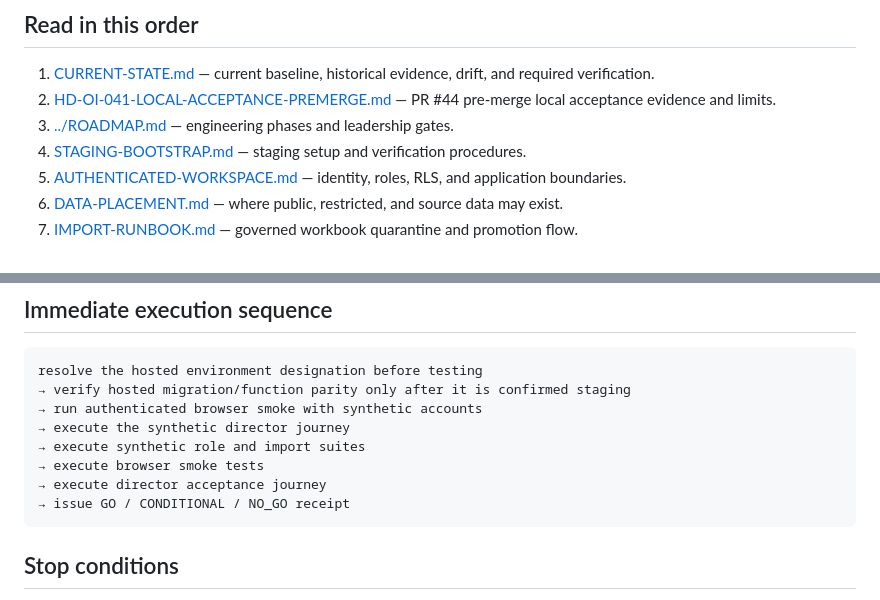
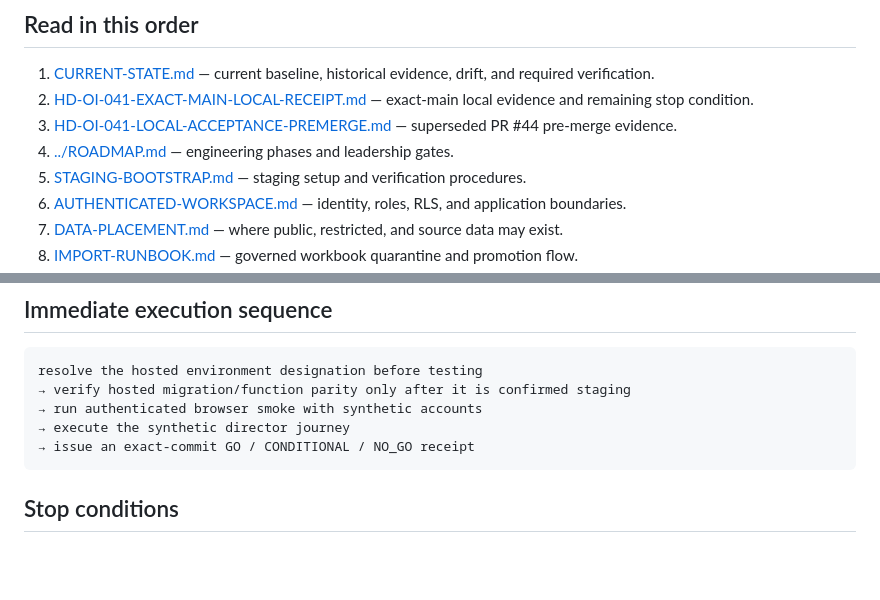
Before and after one commit to Autonomous-Giving-Incorporated/Portfolio-Signals, a Markdown page: docs/START_HERE.md, 2 parts joined by grey strips. Drawn GitHub-style; blank space fills up the shorter version.

Commit message:
[LOOP-805-HD-OI-041] [PROJECTION] Link exact-main receipt

````diff
--- a/docs/START_HERE.md
+++ b/docs/START_HERE.md
@@ -15,8 +15,9 @@ private_data_in_github: PROHIBITED
 ## Read in this order
 
 1. [CURRENT-STATE.md](CURRENT-STATE.md) — current baseline, historical evidence, drift, and required verification.
-2. [HD-OI-041-LOCAL-ACCEPTANCE-PREMERGE.md](HD-OI-041-LOCAL-ACCEPTANCE-PREMERGE.md) — PR #44 pre-merge local acceptance evidence and limits.
-3. [../ROADMAP.md](../ROADMAP.md) — engineering phases and leadership gates.
+2. [HD-OI-041-EXACT-MAIN-LOCAL-RECEIPT.md](HD-OI-041-EXACT-MAIN-LOCAL-RECEIPT.md) — exact-main local evidence and remaining stop condition.
+3. [HD-OI-041-LOCAL-ACCEPTANCE-PREMERGE.md](HD-OI-041-LOCAL-ACCEPTANCE-PREMERGE.md) — superseded PR #44 pre-merge evidence.
+12. [../ROADMAP.md](../ROADMAP.md) — engineering phases and leadership gates.
 4. [STAGING-BOOTSTRAP.md](STAGING-BOOTSTRAP.md) — staging setup and verification procedures.
 5. [AUTHENTICATED-WORKSPACE.md](AUTHENTICATED-WORKSPACE.md) — identity, roles, RLS, and application boundaries.
 6. [DATA-PLACEMENT.md](DATA-PLACEMENT.md) — where public, restricted, and source data may exist.
@@ -51,10 +52,7 @@ resolve the hosted environment designation before testing
 → verify hosted migration/function parity only after it is confirmed staging
 → run authenticated browser smoke with synthetic accounts
 → execute the synthetic director journey
-→ execute synthetic role and import suites
-→ execute browser smoke tests
-→ execute director acceptance journey
-→ issue GO / CONDITIONAL / NO_GO receipt
+→ issue an exact-commit GO / CONDITIONAL / NO_GO receipt
 ```
 
 ## Stop conditions
````
